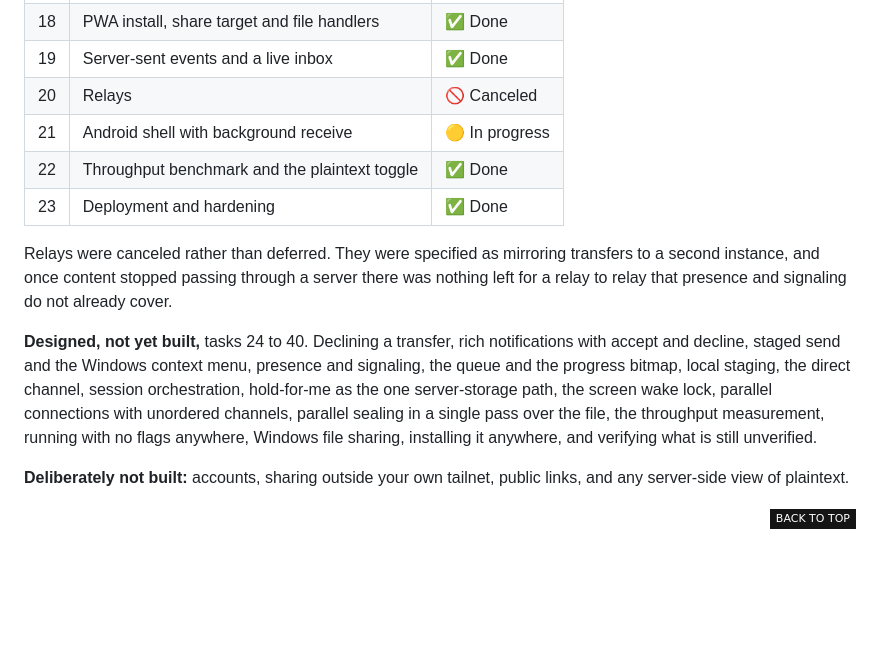
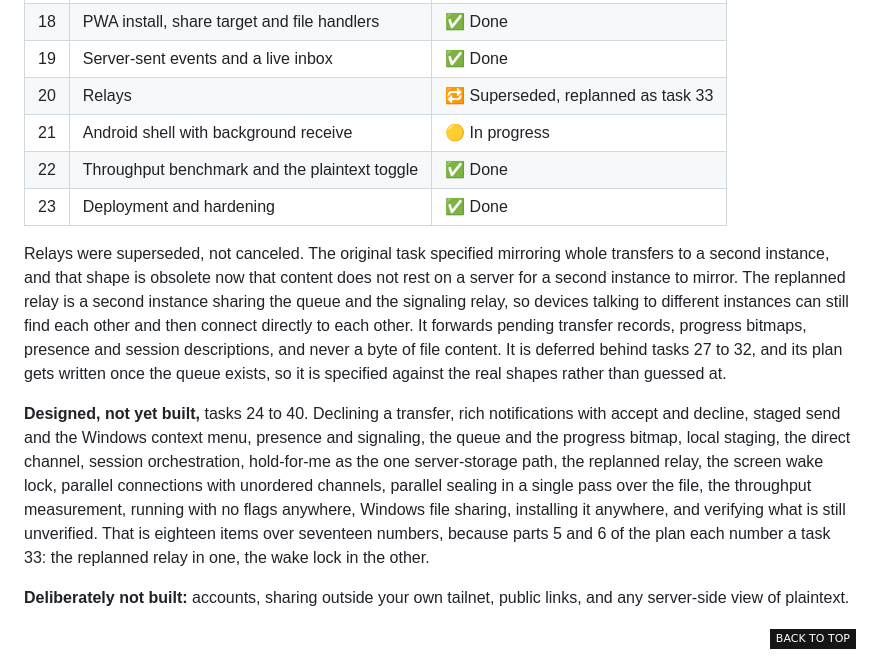
Before and after one commit to ahnafnafee/airlock, a Markdown page: README.md, the part around the change. GitHub-like rendering; badges without logos; blank space fills up the shorter version.

Commit message:
docs(readme): report relays as superseded and replanned, not canceled
The status table said task 20 was canceled and the roadmap dropped relays
entirely. Both contradict the plan, which defers relays behind tasks 27 to 32
and replans them as a queue and signalling share that forwards pending transfer
records, progress bitmaps, presence and session descriptions. The design spec
still carries relay.go and POST /api/relay/offer.

Mark task 20 superseded, describe the replanned shape and what makes the
original obsolete, and put the relay back in the designed-not-yet-built list
with a note that parts 5 and 6 each number a task 33.

Claude-Session: https://claude.ai/code/session_012AQjhzbpvunhjsNP67EVVR

```diff
--- a/README.md
+++ b/README.md
@@ -392,14 +392,14 @@ Built task by task from [the implementation plans](./docs/superpowers/plans/), a
 | 17 | History view | ✅ Done |
 | 18 | PWA install, share target and file handlers | ✅ Done |
 | 19 | Server-sent events and a live inbox | ✅ Done |
-| 20 | Relays | 🚫 Canceled |
+| 20 | Relays | 🔁 Superseded, replanned as task 33 |
 | 21 | Android shell with background receive | 🟡 In progress |
 | 22 | Throughput benchmark and the plaintext toggle | ✅ Done |
 | 23 | Deployment and hardening | ✅ Done |
 
-Relays were canceled rather than deferred. They were specified as mirroring transfers to a second instance, and once content stopped passing through a server there was nothing left for a relay to relay that presence and signaling do not already cover.
+Relays were superseded, not canceled. The original task specified mirroring whole transfers to a second instance, and that shape is obsolete now that content does not rest on a server for a second instance to mirror. The replanned relay is a second instance sharing the queue and the signaling relay, so devices talking to different instances can still find each other and then connect directly to each other. It forwards pending transfer records, progress bitmaps, presence and session descriptions, and never a byte of file content. It is deferred behind tasks 27 to 32, and its plan gets written once the queue exists, so it is specified against the real shapes rather than guessed at.
 
-**Designed, not yet built,** tasks 24 to 40. Declining a transfer, rich notifications with accept and decline, staged send and the Windows context menu, presence and signaling, the queue and the progress bitmap, local staging, the direct channel, session orchestration, hold-for-me as the one server-storage path, the screen wake lock, parallel connections with unordered channels, parallel sealing in a single pass over the file, the throughput measurement, running with no flags anywhere, Windows file sharing, installing it anywhere, and verifying what is still unverified.
+**Designed, not yet built,** tasks 24 to 40. Declining a transfer, rich notifications with accept and decline, staged send and the Windows context menu, presence and signaling, the queue and the progress bitmap, local staging, the direct channel, session orchestration, hold-for-me as the one server-storage path, the replanned relay, the screen wake lock, parallel connections with unordered channels, parallel sealing in a single pass over the file, the throughput measurement, running with no flags anywhere, Windows file sharing, installing it anywhere, and verifying what is still unverified. That is eighteen items over seventeen numbers, because parts 5 and 6 of the plan each number a task 33: the replanned relay in one, the wake lock in the other.
 
 **Deliberately not built:** accounts, sharing outside your own tailnet, public links, and any server-side view of plaintext.
 
```
